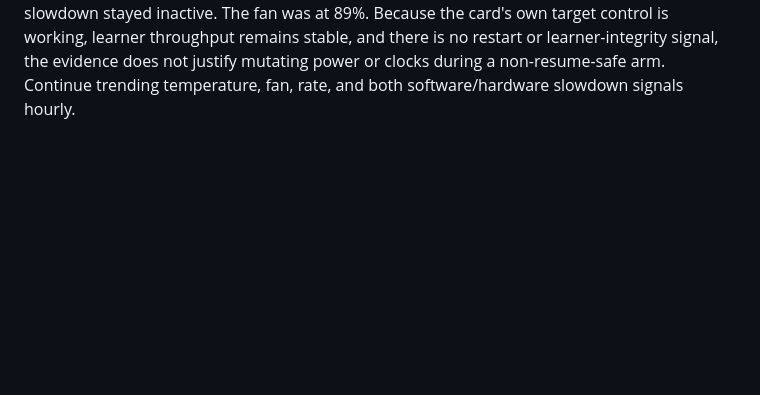
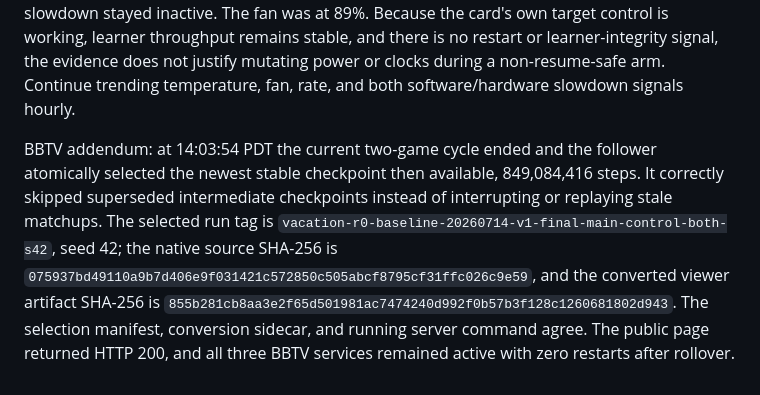
Before and after one commit to seconds-0/bloodbowl-rl, a Markdown page: docs/vacation-progress.md, the part around the change. Drawn GitHub-style; blank space fills up the shorter version.

Commit message:
docs: record BBTV 849M rollover

```diff
--- a/docs/vacation-progress.md
+++ b/docs/vacation-progress.md
@@ -1452,3 +1452,16 @@ learner throughput remains stable, and there is no restart or learner-integrity
 signal, the evidence does not justify mutating power or clocks during a
 non-resume-safe arm. Continue trending temperature, fan, rate, and both
 software/hardware slowdown signals hourly.
+
+BBTV addendum: at 14:03:54 PDT the current two-game cycle ended and the
+follower atomically selected the newest stable checkpoint then available,
+849,084,416 steps. It correctly skipped superseded intermediate checkpoints
+instead of interrupting or replaying stale matchups. The selected run tag is
+`vacation-r0-baseline-20260714-v1-final-main-control-both-s42`, seed 42; the
+native source SHA-256 is
+`075937bd49110a9b7d406e9f031421c572850c505abcf8795cf31ffc026c9e59`,
+and the converted viewer artifact SHA-256 is
+`855b281cb8aa3e2f65d501981ac7474240d992f0b57b3f128c1260681802d943`.
+The selection manifest, conversion sidecar, and running server command agree.
+The public page returned HTTP 200, and all three BBTV services remained active
+with zero restarts after rollover.
```
